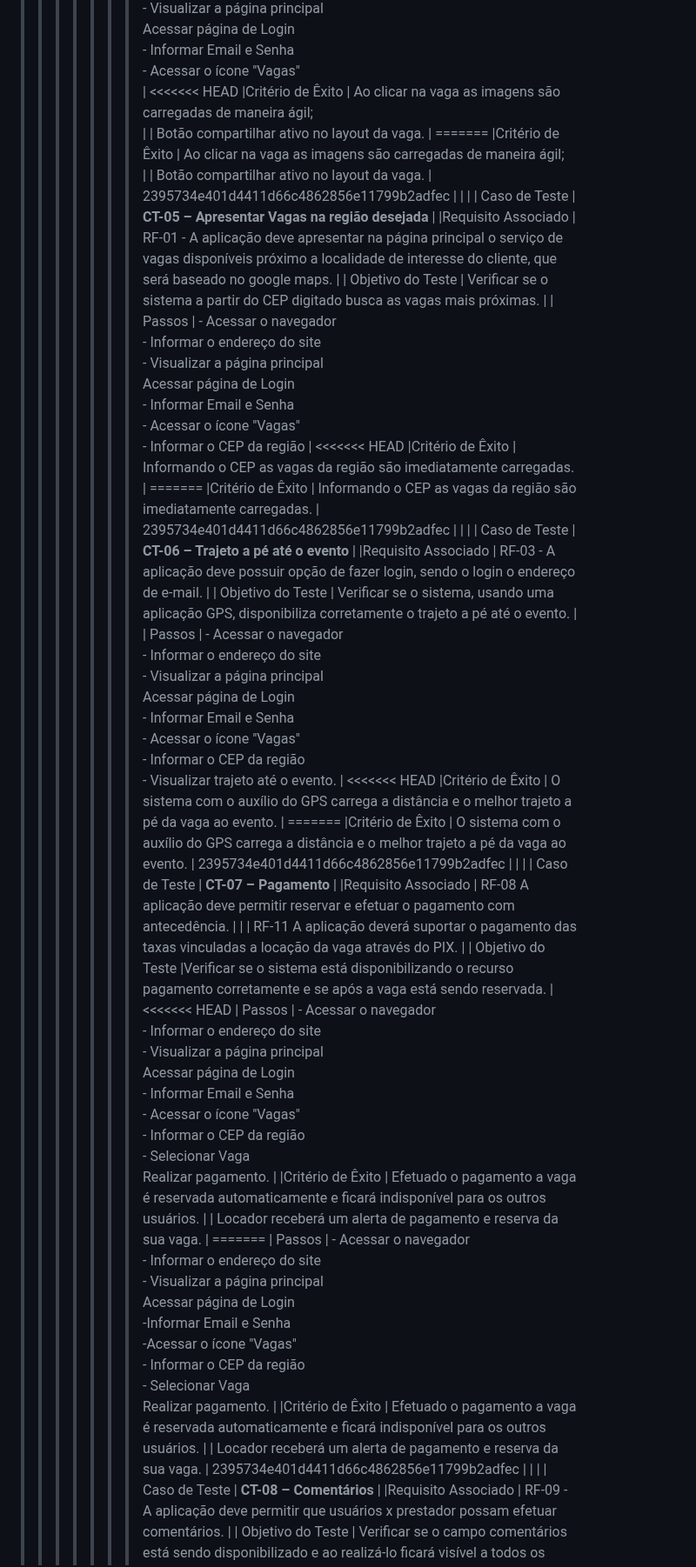
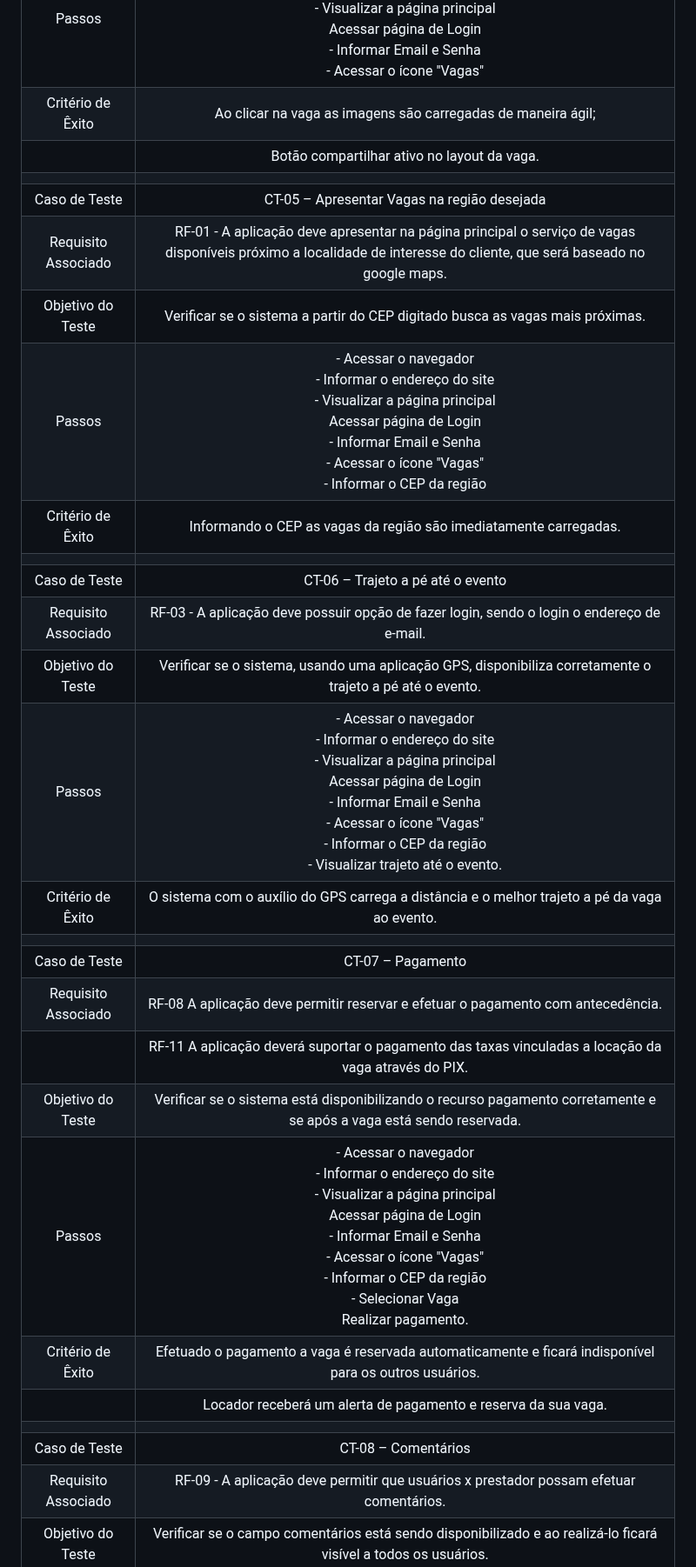
Before and after one commit to ICEI-PUC-Minas-PMV-ADS/pmv-ads-2023-2-e2-proj-int-t3-park4you, a Markdown page: docs/08-Plano de Testes de Software.md, the part around one of its changes. Shown at 87% size. Rendered like a GitHub page.

Commit message:
Revert "Update 08-Plano de Testes de Software.md"
This reverts commit 91b87de5d9404b7bbfa0e87c9249be2d0bd9c750, reversing
changes made to 73d99d6397c7ce5ccab0365a492162058da7a9df.

```diff
--- a/docs/08-Plano de Testes de Software.md
+++ b/docs/08-Plano de Testes de Software.md
@@ -50,49 +41,30 @@ Os testes buscarão medir os graus de acessibilidade, aceitação, visam também
 |Requisito Associado | RF-02	- A aplicação deve apresentar, para cada localidade cadastrada de evento, imagens e descrição da vaga disponível.<br> RF-05 A aplicação deve oferecer uma funcionalidade de filtro/pesquisa para permitir ao usuário localizar vagas de acordo com seu interesse<br> RF-07 A aplicação deve permitir o compartilhamento de vagas disponíveis para locatários, através de um botão. |
 | Objetivo do Teste 	| Verificar se o sistema está conectado corretamente com um sistema de GPS;<br> Certificar que as imagens estão sendo carregadas corretamente;<br> Verificar que o “botão” compartilhar responde aos comandos corretamente.|
 | Passos 	| - Acessar o navegador <br> - Informar o endereço do site<br> - Visualizar a página principal<br> Acessar página de Login<br> - Informar Email e Senha <br> - Acessar o ícone "Vagas"<br>  |
-<<<<<<< HEAD
 |Critério de Êxito |  Ao clicar na vaga as imagens são carregadas de maneira ágil;<br>
 |                  |  Botão compartilhar ativo no layout da vaga. |
-=======
-|Critério de Êxito |  	Ao clicar na vaga as imagens são carregadas de maneira ágil;<br>
-|                  |  	Botão compartilhar ativo no layout da vaga. |
->>>>>>> 2395734e401d4411d66c4862856e11799b2adfec
 |  	|  	|
-| Caso de Teste 	| **CT-05 – Apresentar Vagas na região desejada** |
+| Caso de Teste 	| CT-05 – Apresentar Vagas na região desejada |
 |Requisito Associado | RF-01	- A aplicação deve apresentar na página principal o serviço de vagas disponíveis próximo a localidade de interesse do cliente, que será baseado no google maps. |
 | Objetivo do Teste 	| Verificar se o sistema a partir do CEP digitado busca as vagas mais próximas. |
 | Passos 	| -  Acessar o navegador <br> - Informar o endereço do site<br> - Visualizar a página principal<br> Acessar página de Login<br> - Informar Email e Senha <br> - Acessar o ícone "Vagas"<br> - Informar o CEP da região  |
-<<<<<<< HEAD
 |Critério de Êxito |   Informando o CEP as vagas da região são imediatamente carregadas. |
-=======
-|Critério de Êxito |  Informando o CEP as vagas da região são imediatamente carregadas. |
->>>>>>> 2395734e401d4411d66c4862856e11799b2adfec
 |  	|  	|
-| Caso de Teste 	| **CT-06 – Trajeto a pé até o evento**	|
+| Caso de Teste 	| CT-06 – Trajeto a pé até o evento	|
 |Requisito Associado | RF-03	- A aplicação deve possuir opção de fazer login, sendo o login o endereço de e-mail. |
 | Objetivo do Teste 	| Verificar se o sistema, usando uma aplicação GPS, disponibiliza corretamente o trajeto a pé até o evento. |
 | Passos 	| -  Acessar o navegador <br> - Informar o endereço do site<br> - Visualizar a página principal<br> Acessar página de Login<br> - Informar Email e Senha <br> - Acessar o ícone "Vagas"<br> - Informar o CEP da região<br> - Visualizar trajeto até o evento. |
-<<<<<<< HEAD
 |Critério de Êxito |   	O sistema com o auxílio do GPS carrega a distância e o melhor trajeto a pé da vaga ao evento. |
-=======
-|Critério de Êxito |  	O sistema com o auxílio do GPS carrega a distância e o melhor trajeto a pé da vaga ao evento. |
->>>>>>> 2395734e401d4411d66c4862856e11799b2adfec
 |  	|  	|
-| Caso de Teste 	| **CT-07 – Pagamento**	|
+| Caso de Teste 	| CT-07 – Pagamento	|
 |Requisito Associado | RF-08 A aplicação deve permitir reservar e efetuar o pagamento com antecedência. |
 |                    | RF-11 A aplicação deverá suportar o pagamento das taxas vinculadas a locação da vaga através do PIX. |
 | Objetivo do Teste 	|Verificar se o sistema está disponibilizando o recurso pagamento corretamente e se após a vaga está sendo reservada. |
-<<<<<<< HEAD
 | Passos 	| - Acessar o navegador <br> - Informar o endereço do site<br> - Visualizar a página principal<br> Acessar página de Login<br> - Informar Email e Senha <br> - Acessar o ícone "Vagas"<br> - Informar o CEP da região<br> - Selecionar Vaga<br> Realizar pagamento. |
 |Critério de Êxito |  	Efetuado o pagamento a vaga é reservada automaticamente e ficará indisponível para os outros usuários.
 |                  |  	Locador receberá um alerta de pagamento e reserva da sua vaga. |
-=======
-| Passos 	| - Acessar o navegador <br> - Informar o endereço do site<br> - Visualizar a página principal<br> Acessar página de Login<br> -Informar Email e Senha <br> -Acessar o ícone "Vagas"<br> - Informar o CEP da região<br> - Selecionar Vaga<br> Realizar pagamento. |
-|Critério de Êxito | Efetuado o pagamento a vaga é reservada automaticamente e ficará indisponível para os outros usuários.
-|                  | Locador receberá um alerta de pagamento e reserva da sua vaga. |
->>>>>>> 2395734e401d4411d66c4862856e11799b2adfec
 |  	|  	|
-| Caso de Teste 	| **CT-08 – Comentários**	|
+| Caso de Teste 	| CT-08 – Comentários	|
 |Requisito Associado | RF-09	- A aplicação deve permitir que usuários x prestador possam efetuar comentários. |
 | Objetivo do Teste 	| Verificar se o campo comentários está sendo disponibilizado e ao realizá-lo ficará visível a todos os usuários. |
 | Passos 	| - Acessar o navegador <br> - Informar o endereço do site<br> - Visualizar a página principal<br> Acessar página de Login<br> - Informar Email e Senha <br> - Acessar o ícone "Vagas"<br> - Selecionar vaga<br> - Realizar Comentários. |
```
Also changed, not shown: other parts of docs/08-Plano de Testes de Software.md (+4 -21 lines).
